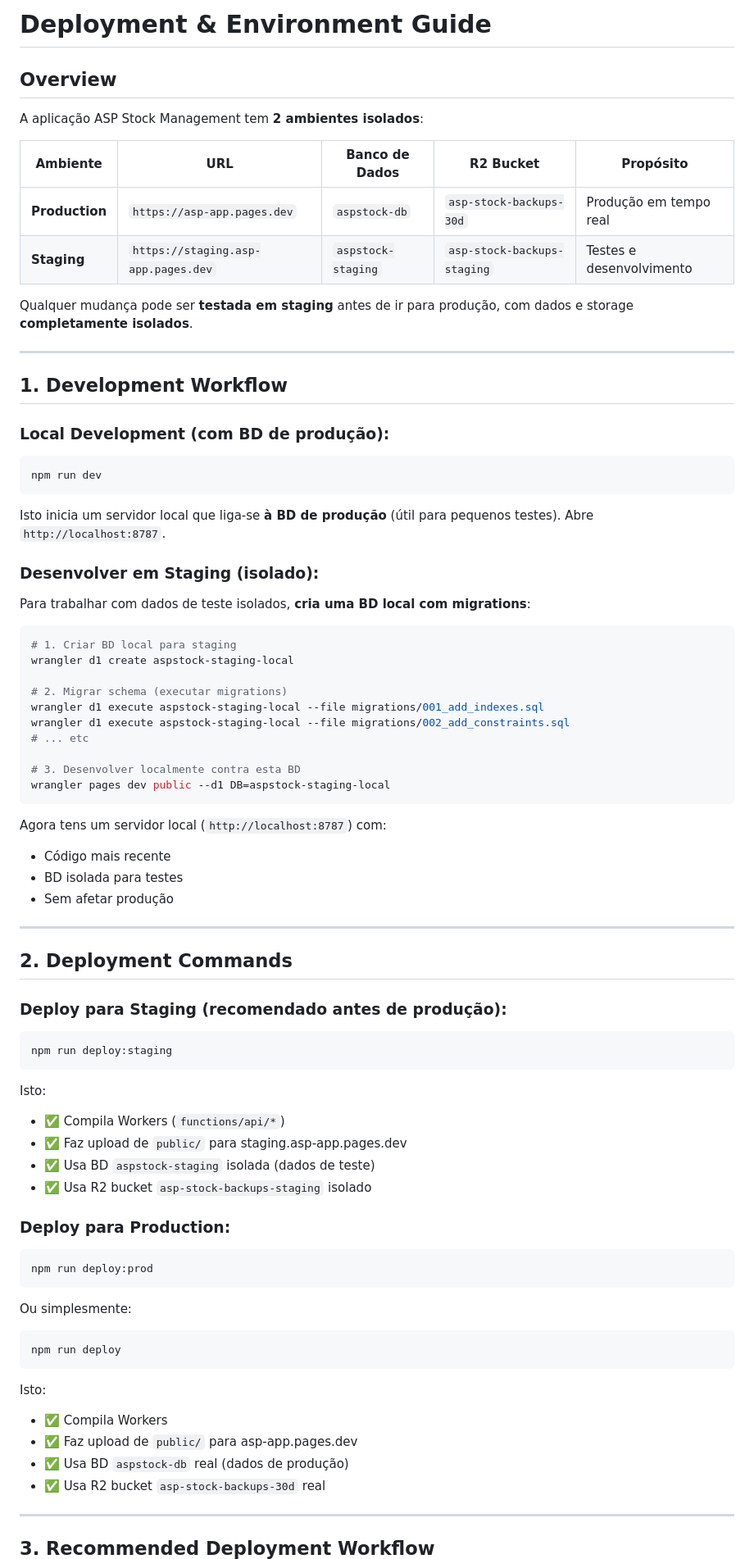
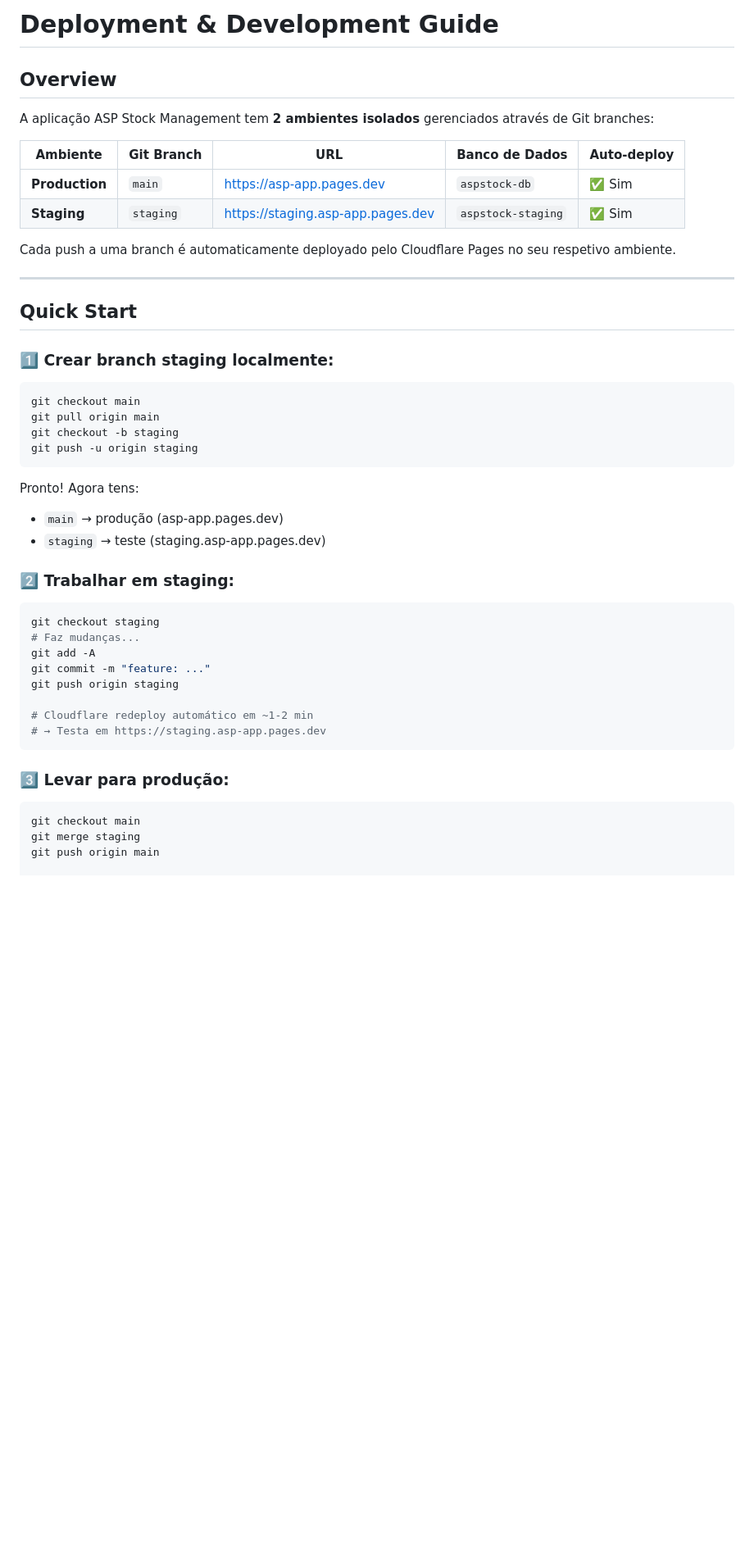
Before and after one commit to atlanticsupport/aspapp, a Markdown page: DEPLOYMENT.md, the part around one of its changes. Shown at 82% size. GitHub-like rendering; blank space fills up the shorter version.

````diff
--- a/DEPLOYMENT.md
+++ b/DEPLOYMENT.md
@@ -1,85 +1,50 @@
-# Deployment & Environment Guide
+# Deployment & Development Guide
 
 ## Overview
 
-A aplicação ASP Stock Management tem **2 ambientes isolados**:
+A aplicação ASP Stock Management tem **2 ambientes isolados** gerenciados através de Git branches:
 
-| Ambiente | URL | Banco de Dados | R2 Bucket | Propósito |
-|----------|-----|---|-------|---------|
-| **Production** | `https://asp-app.pages.dev` | `aspstock-db` | `asp-stock-backups-30d` | Produção em tempo real |
-| **Staging** | `https://staging.asp-app.pages.dev` | `aspstock-staging` | `asp-stock-backups-staging` | Testes e desenvolvimento |
+| Ambiente | Git Branch | URL | Banco de Dados | Auto-deploy |
+|----------|-----------|-----|---|---------|
+| **Production** | `main` | https://asp-app.pages.dev | `aspstock-db` | ✅ Sim |
+| **Staging** | `staging` | https://staging.asp-app.pages.dev | `aspstock-staging` | ✅ Sim |
 
-Qualquer mudança pode ser **testada em staging** antes de ir para produção, com dados e storage **completamente isolados**.
+Cada push a uma branch é automaticamente deployado pelo Cloudflare Pages no seu respetivo ambiente.
 
 ---
 
-## 1. Development Workflow
+## Quick Start
 
-### Local Development (com BD de produção):
+### 1️⃣ Crear branch staging localmente:
 
 ```bash
-npm run dev
+git checkout main
+git pull origin main
+git checkout -b staging
+git push -u origin staging
 ```
 
-Isto inicia um servidor local que liga-se **à BD de produção** (útil para pequenos testes). Abre `http://localhost:8787`.
+Pronto! Agora tens:
+- `main` → produção (asp-app.pages.dev)
+- `staging` → teste (staging.asp-app.pages.dev)
 
-### Desenvolver em Staging (isolado):
-
-Para trabalhar com dados de teste isolados, **cria uma BD local com migrations**:
+### 2️⃣ Trabalhar em staging:
 
 ```bash
-# 1. Criar BD local para staging
-wrangler d1 create aspstock-staging-local
+git checkout staging
+# Faz mudanças...
+git add -A
+git commit -m "feature: ..."
+git push origin staging
 
-# 2. Migrar schema (executar migrations)
-wrangler d1 execute aspstock-staging-local --file migrations/001_add_indexes.sql
-wrangler d1 execute aspstock-staging-local --file migrations/002_add_constraints.sql
-# ... etc
-
-# 3. Desenvolver localmente contra esta BD
-wrangler pages dev public --d1 DB=aspstock-staging-local
+# Cloudflare redeploy automático em ~1-2 min
+# → Testa em https://staging.asp-app.pages.dev
 ```
 
-Agora tens um servidor local (`http://localhost:8787`) com:
-- Código mais recente
-- BD isolada para testes
-- Sem afetar produção
-
----
-
-## 2. Deployment Commands
-
-### Deploy para **Staging** (recomendado antes de produção):
+### 3️⃣ Levar para produção:
 
 ```bash
-npm run deploy:staging
-```
+git checkout main
+git merge staging
+git push origin main
 
-Isto:
-- ✅ Compila Workers (`functions/api/*`)
-- ✅ Faz upload de `public/` para staging.asp-app.pages.dev
-- ✅ Usa BD `aspstock-staging` isolada (dados de teste)
-- ✅ Usa R2 bucket `asp-stock-backups-staging` isolado
-
-### Deploy para **Production**:
-
-```bash
-npm run deploy:prod
-```
-
-Ou simplesmente:
-
-```bash
-npm run deploy
-```
-
-Isto:
-- ✅ Compila Workers
-- ✅ Faz upload de `public/` para asp-app.pages.dev
-- ✅ Usa BD `aspstock-db` real (dados de produção)
-- ✅ Usa R2 bucket `asp-stock-backups-30d` real
-
----
-
-## 3. Recommended Deployment Workflow
-
````
Also changed, not shown: other parts of DEPLOYMENT.md (+202 -156 lines).
